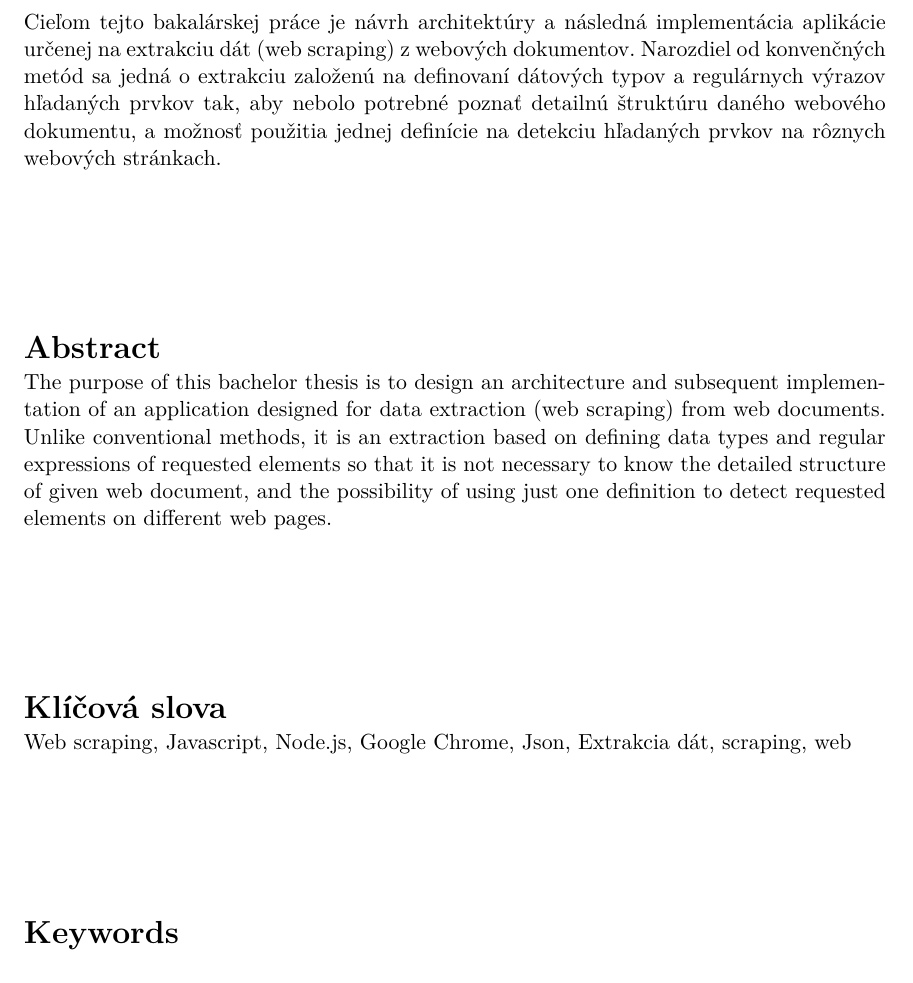
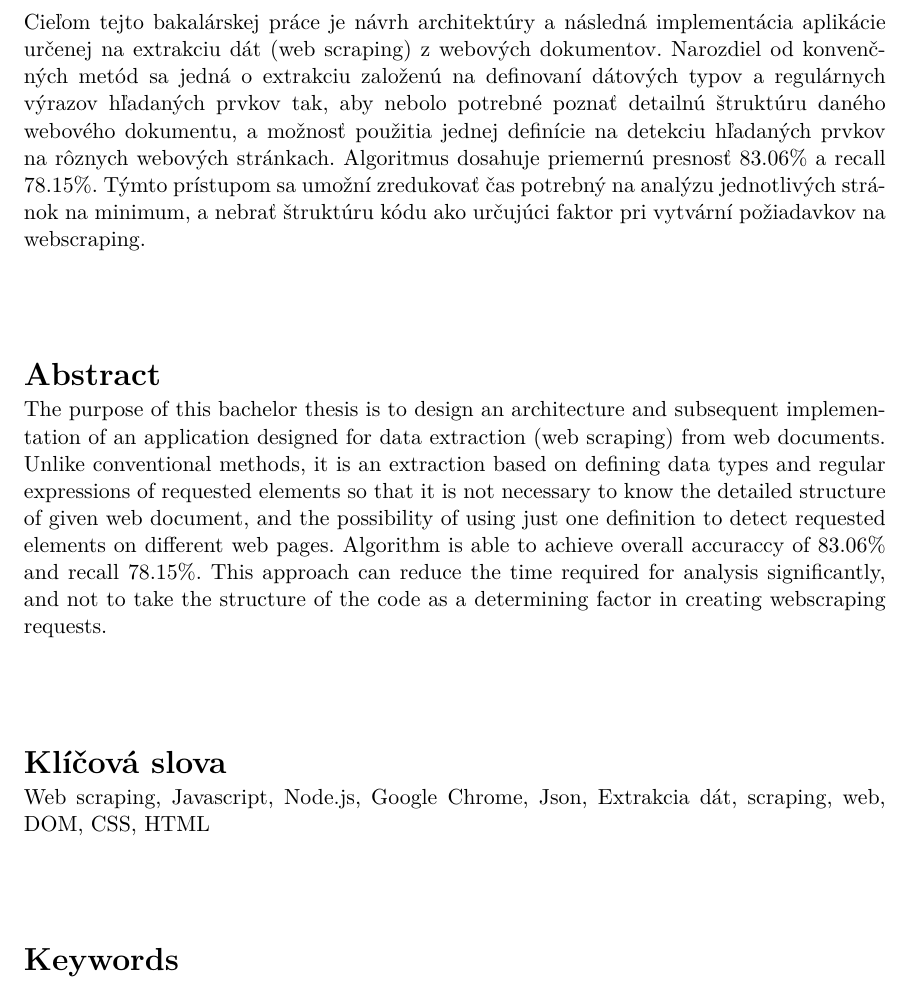
Before and after one commit to perina98/website-data-extraction, a LaTeX thesis (thesis/projekt.tex): part of page 2 of 77, cut so that both start at the same text. Compiled offline with pdfLaTeX.

Commit message:
Update projekt.tex

```diff
--- a/thesis/projekt.tex
+++ b/thesis/projekt.tex
@@ -138,12 +138,12 @@
   supervisor.title.p={Ing.},   %titul před jménem (nepovinné) / title before the name (optional)
   supervisor.title.a={Ph.D.},    %titul za jménem (nepovinné) / title after the name (optional)
   % Klíčová slova / keywords
-  keywords.cs={Web scraping, Javascript, Node.js, Google Chrome, Json, Extrakcia dát, scraping, web}, % klíčová slova v českém či slovenském jazyce / keywords in czech or slovak language
-  keywords.en={Web scraping, Javascript, Node.js, Google Chrome, Json, data extraction, scraping, web}, % klíčová slova v anglickém jazyce / keywords in english
+  keywords.cs={Web scraping, Javascript, Node.js, Google Chrome, Json, Extrakcia dát, scraping, web, DOM, CSS, HTML}, % klíčová slova v českém či slovenském jazyce / keywords in czech or slovak language
+  keywords.en={Web scraping, Javascript, Node.js, Google Chrome, Json, data extraction, scraping, web, DOM, CSS, HTML}, % klíčová slova v anglickém jazyce / keywords in english
   %keywords.en={Here, individual keywords separated by commas will be written in English.},
   % Abstrakt / Abstract
-  abstract.cs={Cieľom tejto bakalárskej práce je návrh architektúry a následná implementácia aplikácie určenej na extrakciu dát (web scraping) z webových dokumentov. Narozdiel od konvenčných metód sa jedná o extrakciu založenú na definovaní dátových typov a regulárnych výrazov hľadaných prvkov tak, aby nebolo potrebné poznať detailnú štruktúru daného webového dokumentu, a možnosť použitia jednej definície na detekciu hľadaných prvkov na rôznych webových stránkach. }, % abstrakt v českém či slovenském jazyce / abstract in czech or slovak language
-  abstract.en={The purpose of this bachelor thesis is to design an architecture and subsequent implementation of an application designed for data extraction (web scraping) from web documents. Unlike conventional methods, it is an extraction based on defining data types and regular expressions of requested elements so that it is not necessary to know the detailed structure of given web document, and the possibility of using just one definition to detect requested elements on different web pages. }, % abstrakt v anglickém jazyce / abstract in english
+  abstract.cs={Cieľom tejto bakalárskej práce je návrh architektúry a následná implementácia aplikácie určenej na extrakciu dát (web scraping) z webových dokumentov. Narozdiel od konvenčných metód sa jedná o extrakciu založenú na definovaní dátových typov a regulárnych výrazov hľadaných prvkov tak, aby nebolo potrebné poznať detailnú štruktúru daného webového dokumentu, a možnosť použitia jednej definície na detekciu hľadaných prvkov na rôznych webových stránkach. Algoritmus dosahuje priemernú presnosť 83.06\% a recall 78.15\%. Týmto prístupom sa umožní zredukovať čas potrebný na analýzu jednotlivých stránok na minimum, a nebrať štruktúru kódu ako určujúci faktor pri vytvární požiadavkov na webscraping.  }, % abstrakt v českém či slovenském jazyce / abstract in czech or slovak language
+  abstract.en={The purpose of this bachelor thesis is to design an architecture and subsequent implementation of an application designed for data extraction (web scraping) from web documents. Unlike conventional methods, it is an extraction based on defining data types and regular expressions of requested elements so that it is not necessary to know the detailed structure of given web document, and the possibility of using just one definition to detect requested elements on different web pages. Algorithm is able to achieve overall accuraccy of 83.06\% and recall 78.15\%. This approach can reduce the time required for analysis significantly, and not to take the structure of the code as a determining factor in creating webscraping requests. }, % abstrakt v anglickém jazyce / abstract in english
   %abstract.en={An abstract of the work in English will be written in this paragraph.},
   % Prohlášení (u anglicky psané práce anglicky, u slovensky psané práce slovensky) / Declaration (for thesis in english should be in english)
   declaration={Prehlasujem, že som túto bakalársku prácu vypracoval samostatne pod vedením pána Ing. Radka Burgeta Ph.D. Uviedol somm všetky literárne pramene, publikácie a dalšie zdroje, z ktorých som čerpal.},
```
